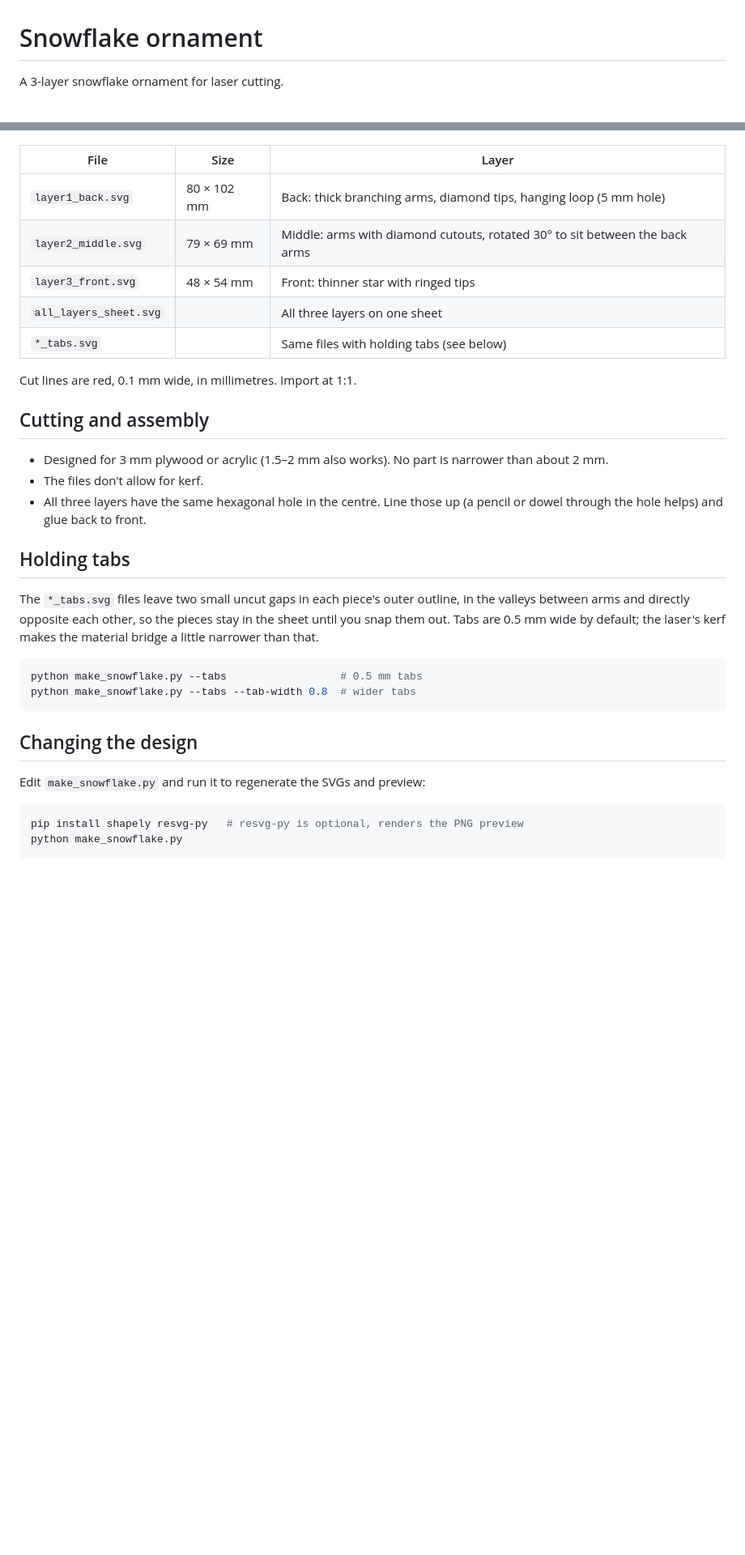
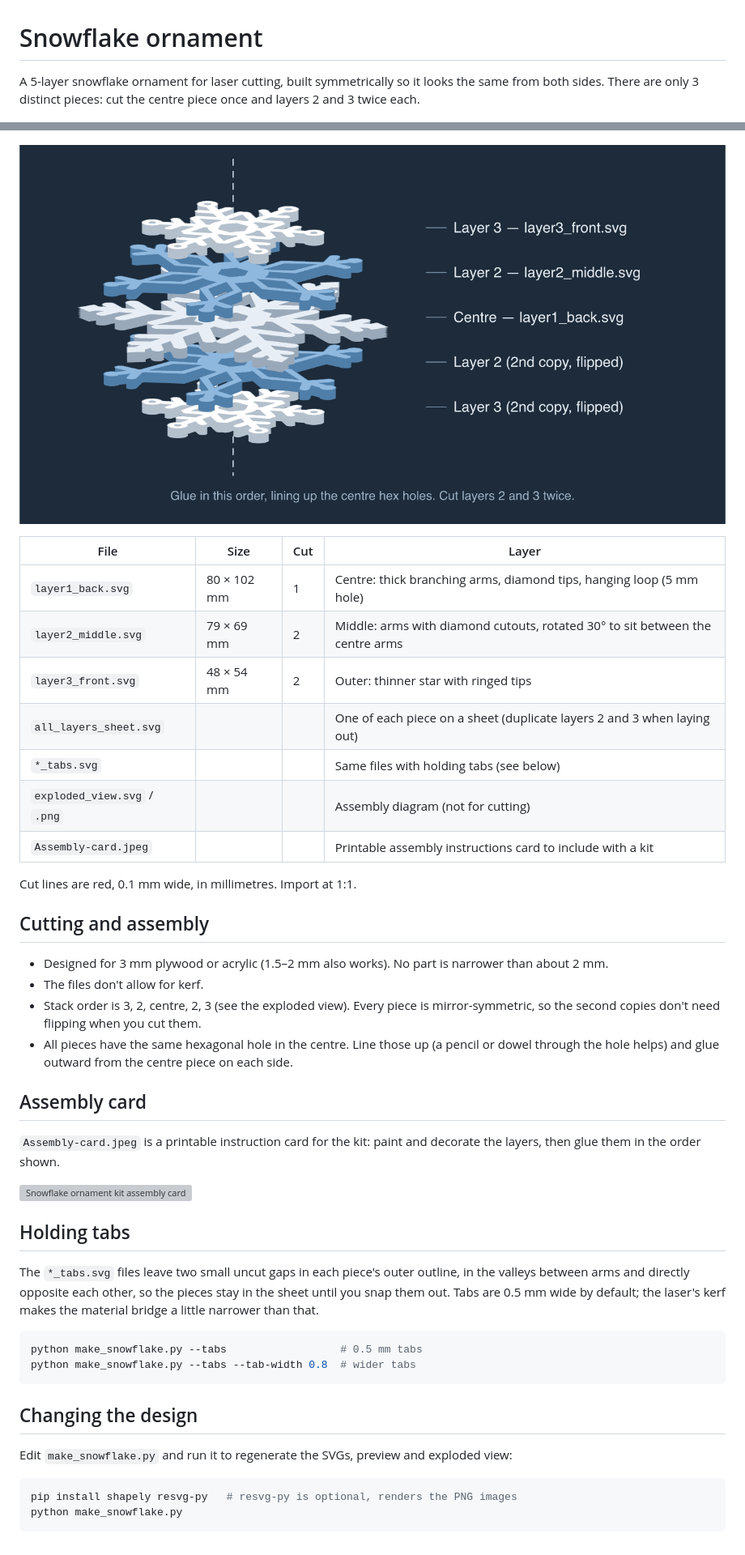
Before and after one commit to osbock/snowflake-ornament, a Markdown page: README.md, 2 parts joined by grey strips. Shown at 81% size. GitHub-like rendering; pictures changed too: exploded_view.png (added); blank space fills up the shorter version; grey boxes are pictures that could not be loaded.

````diff
--- a/README.md
+++ b/README.md
@@ -1,16 +1,22 @@
 # Snowflake ornament
 
-A 3-layer snowflake ornament for laser cutting.
+A 5-layer snowflake ornament for laser cutting, built symmetrically so it looks the
+same from both sides. There are only 3 distinct pieces: cut the centre piece once
+and layers 2 and 3 twice each.
 
 ![Stacked preview](preview_stacked.png)
 
-| File | Size | Layer |
-|---|---|---|
-| `layer1_back.svg` | 80 × 102 mm | Back: thick branching arms, diamond tips, hanging loop (5 mm hole) |
-| `layer2_middle.svg` | 79 × 69 mm | Middle: arms with diamond cutouts, rotated 30° to sit between the back arms |
-| `layer3_front.svg` | 48 × 54 mm | Front: thinner star with ringed tips |
-| `all_layers_sheet.svg` | | All three layers on one sheet |
-| `*_tabs.svg` | | Same files with holding tabs (see below) |
+![Exploded view of the 5 layers](exploded_view.png)
+
+| File | Size | Cut | Layer |
+|---|---|---|---|
+| `layer1_back.svg` | 80 × 102 mm | 1 | Centre: thick branching arms, diamond tips, hanging loop (5 mm hole) |
+| `layer2_middle.svg` | 79 × 69 mm | 2 | Middle: arms with diamond cutouts, rotated 30° to sit between the centre arms |
+| `layer3_front.svg` | 48 × 54 mm | 2 | Outer: thinner star with ringed tips |
+| `all_layers_sheet.svg` | | | One of each piece on a sheet (duplicate layers 2 and 3 when laying out) |
+| `*_tabs.svg` | | | Same files with holding tabs (see below) |
+| `exploded_view.svg` / `.png` | | | Assembly diagram (not for cutting) |
+| `Assembly-card.jpeg` | | | Printable assembly instructions card to include with a kit |
 
 Cut lines are red, 0.1 mm wide, in millimetres. Import at 1:1.
 
@@ -18,7 +24,15 @@ Cut lines are red, 0.1 mm wide, in millimetres. Import at 1:1.
 
 - Designed for 3 mm plywood or acrylic (1.5–2 mm also works). No part is narrower than about 2 mm.
 - The files don't allow for kerf.
-- All three layers have the same hexagonal hole in the centre. Line those up (a pencil or dowel through the hole helps) and glue back to front.
+- Stack order is 3, 2, centre, 2, 3 (see the exploded view). Every piece is mirror-symmetric, so the second copies don't need flipping when you cut them.
+- All pieces have the same hexagonal hole in the centre. Line those up (a pencil or dowel through the hole helps) and glue outward from the centre piece on each side.
+
+## Assembly card
+
+`Assembly-card.jpeg` is a printable instruction card for the kit: paint and decorate
+the layers, then glue them in the order shown.
+
+<img src="Assembly-card.jpeg" alt="Snowflake ornament kit assembly card" width="360">
 
 ## Holding tabs
 
@@ -34,9 +48,9 @@ python make_snowflake.py --tabs --tab-width 0.8  # wider tabs
 
 ## Changing the design
 
-Edit `make_snowflake.py` and run it to regenerate the SVGs and preview:
+Edit `make_snowflake.py` and run it to regenerate the SVGs, preview and exploded view:
 
 ```bash
-pip install shapely resvg-py   # resvg-py is optional, renders the PNG preview
+pip install shapely resvg-py   # resvg-py is optional, renders the PNG images
 python make_snowflake.py
 ```
````
Also changed, not shown: 3 other files.
